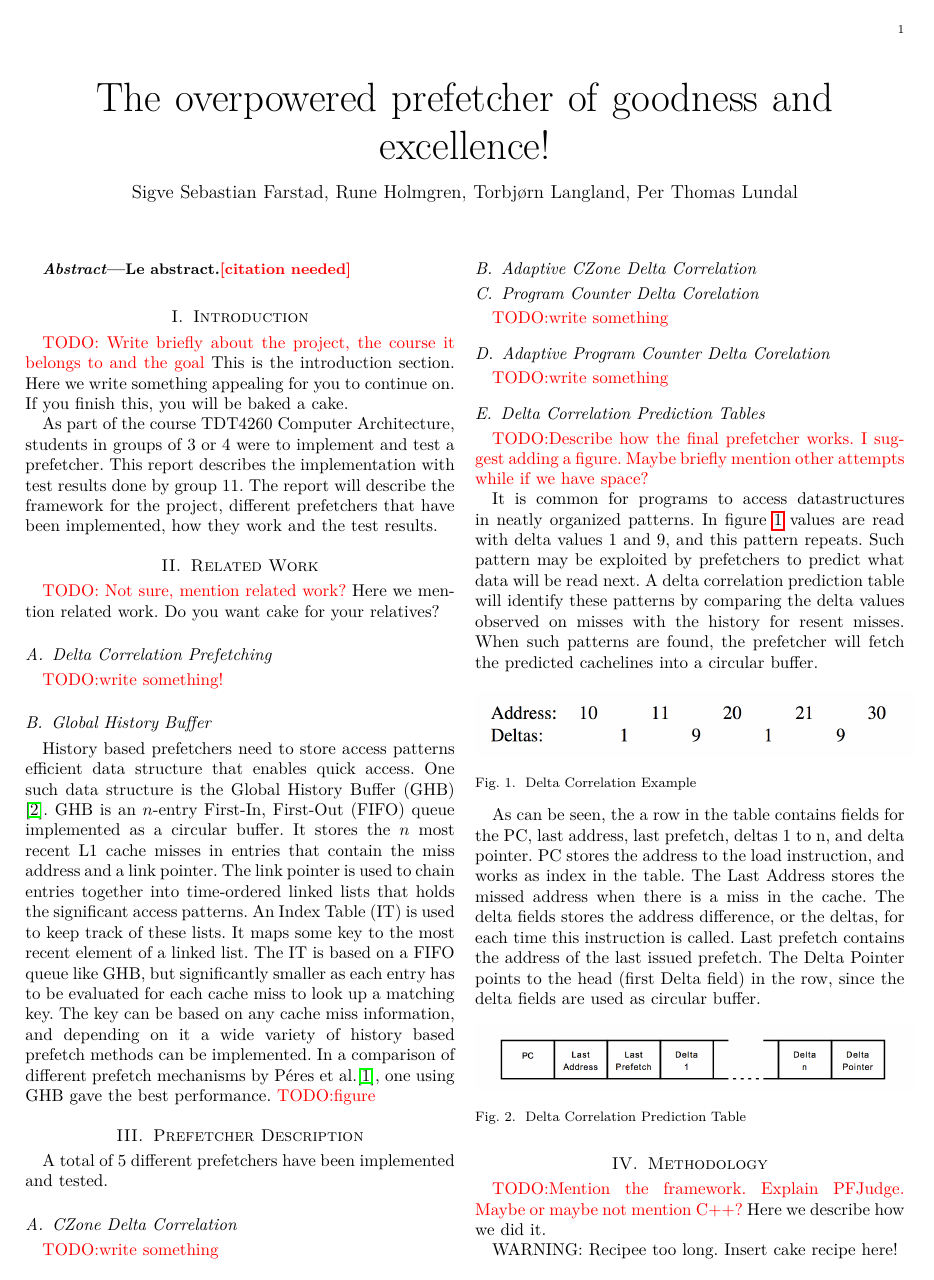
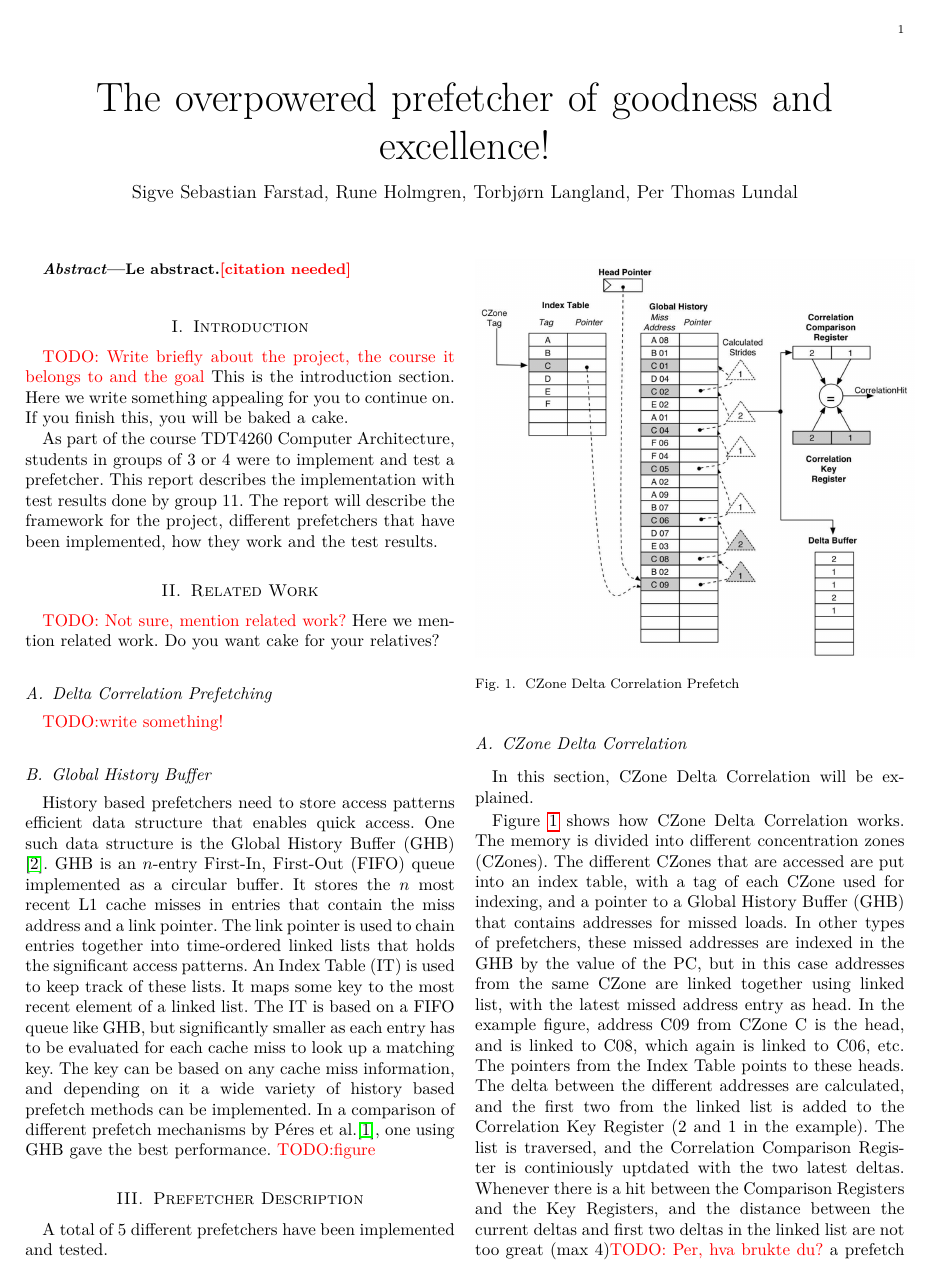
Before and after one commit to TDT4260-group-11/report, a LaTeX paper (report.tex): page 1 of 4. Compiled offline with pdfLaTeX.

Commit message:
Added descritption and figure of CZone Delta Correlation

```diff
--- a/report.tex
+++ b/report.tex
@@ -63,7 +63,18 @@ In a comparison of different prefetch mechanisms by Péres et al.\cite{microlib}
 A total of 5 different prefetchers have been implemented and tested.
 
 \subsection{CZone Delta Correlation}
-\todo{write something}
+In this section, CZone Delta Correlation will be explained.
+
+\begin{figure}[h!]
+  \centering
+      \includegraphics[width=0.5\textwidth]{Figures/CDC}
+  \caption{CZone Delta Correlation Prefetch}
+  \label{fig:CDC}
+\end{figure}
+
+Figure \ref{fig:CDC} shows how CZone Delta Correlation works. The memory is divided into different concentration zones (CZones). The different CZones that are accessed are put into an index table, with a tag of each CZone used for indexing, and a pointer to a Global History Buffer (GHB) that contains addresses for missed loads. In other types of prefetchers, these missed addresses are indexed in the GHB by the value of the PC, but in this case addresses from the same CZone are linked together using linked list, with the latest missed address entry as head. In the example figure, address C09 from CZone C is the head, and is linked to C08,  which again is linked to C06, etc. The pointers from the Index Table points to these heads. The delta between the different addresses are calculated, and the first two from the linked list is added to the Correlation Key Register (2 and 1 in the example). The list is traversed, and the Correlation Comparison Register is continiously uptdated with the two latest deltas. Whenever there is a hit between the Comparison Registers and the Key Registers, and the distance between the current deltas and first two deltas in the linked list are not too great (max 4)\todo{ Per, hva brukte du?} a prefetch occurs. All deltas in between are added to a Delta Buffer, and they are used to calculate addresses for prefetch, using the two first addresses in the linked list and the contents in the delta buffer. \todo{ Correct? }.
+
+\todo{ Figure \ref{fig:CDC} is picked from the internet. Add reference? }
 
 \subsection{Adaptive CZone Delta Correlation}
 
```
Also changed, not shown: Figures/CDC.png (added).
